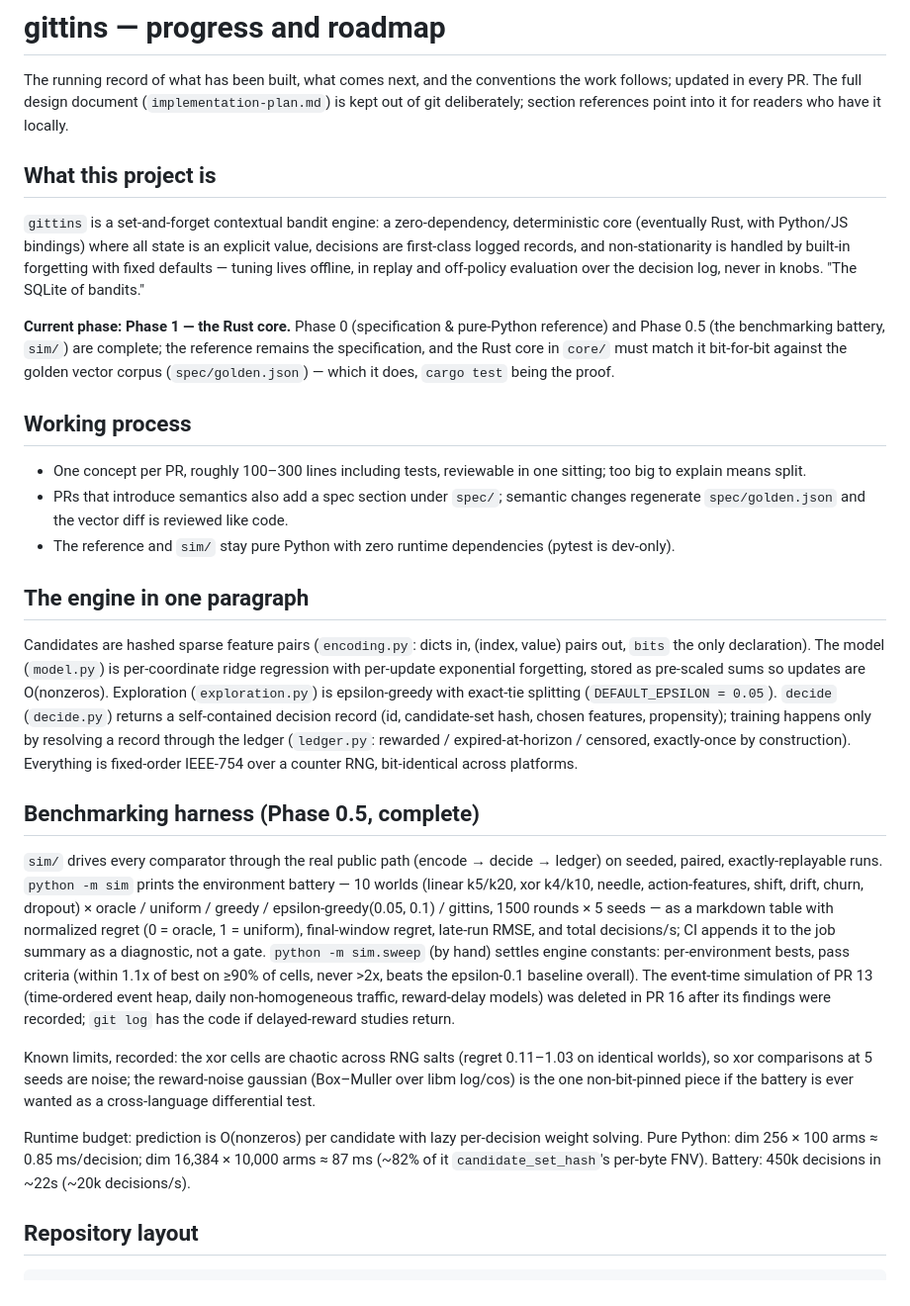
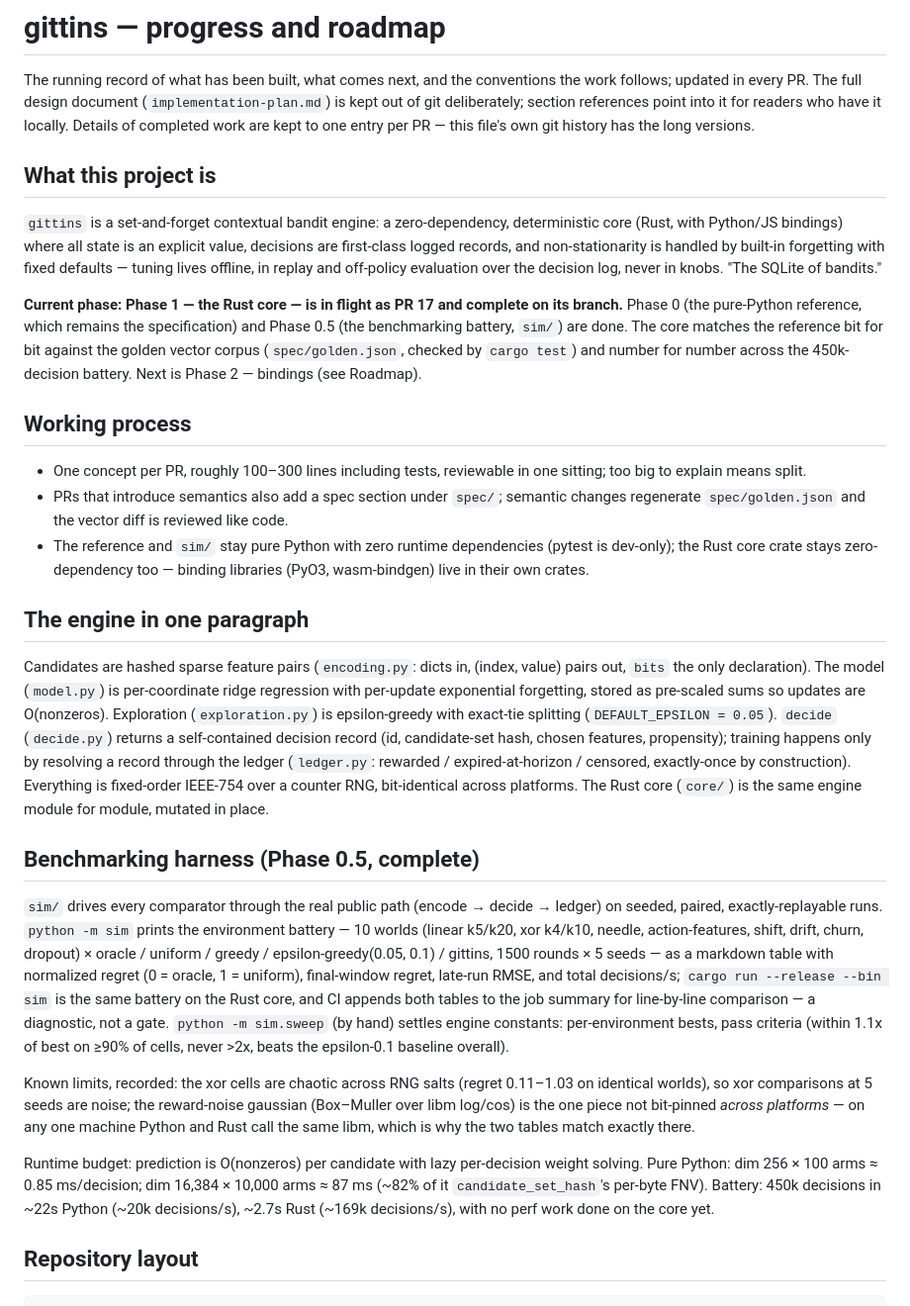
Before and after one commit to maxpagels/gittins, a Markdown page: PROGRESS.md, the part around one of its changes. Shown at 99% size. Drawn GitHub-style.

```diff
--- a/PROGRESS.md
+++ b/PROGRESS.md
@@ -3,22 +3,24 @@
 The running record of what has been built, what comes next, and the conventions
 the work follows; updated in every PR. The full design document
 (`implementation-plan.md`) is kept out of git deliberately; section references
-point into it for readers who have it locally.
+point into it for readers who have it locally. Details of completed work are
+kept to one entry per PR — this file's own git history has the long versions.
 
 ## What this project is
 
 `gittins` is a set-and-forget contextual bandit engine: a zero-dependency,
-deterministic core (eventually Rust, with Python/JS bindings) where all state is
-an explicit value, decisions are first-class logged records, and
+deterministic core (Rust, with Python/JS bindings) where all state is an
+explicit value, decisions are first-class logged records, and
 non-stationarity is handled by built-in forgetting with fixed defaults — tuning
 lives offline, in replay and off-policy evaluation over the decision log, never
 in knobs. "The SQLite of bandits."
 
-**Current phase: Phase 1 — the Rust core.** Phase 0 (specification &
-pure-Python reference) and Phase 0.5 (the benchmarking battery, `sim/`) are
-complete; the reference remains the specification, and the Rust core in
-`core/` must match it bit-for-bit against the golden vector corpus
-(`spec/golden.json`) — which it does, `cargo test` being the proof.
+**Current phase: Phase 1 — the Rust core — is in flight as PR 17 and
+complete on its branch.** Phase 0 (the pure-Python reference, which remains
+the specification) and Phase 0.5 (the benchmarking battery, `sim/`) are done.
+The core matches the reference bit for bit against the golden vector corpus
+(`spec/golden.json`, checked by `cargo test`) and number for number across
+the 450k-decision battery. Next is Phase 2 — bindings (see Roadmap).
 
 ## Working process
 
@@ -28,7 +30,8 @@ complete; the reference remains the specification, and the Rust core in
   changes regenerate `spec/golden.json` and the vector diff is reviewed like
   code.
 - The reference and `sim/` stay pure Python with zero runtime dependencies
-  (pytest is dev-only).
+  (pytest is dev-only); the Rust core crate stays zero-dependency too —
+  binding libraries (PyO3, wasm-bindgen) live in their own crates.
 
 ## The engine in one paragraph
 
@@ -41,7 +44,8 @@ is epsilon-greedy with exact-tie splitting (`DEFAULT_EPSILON = 0.05`). `decide`
 hash, chosen features, propensity); training happens only by resolving a
 record through the ledger (`ledger.py`: rewarded / expired-at-horizon /
 censored, exactly-once by construction). Everything is fixed-order IEEE-754
-over a counter RNG, bit-identical across platforms.
+over a counter RNG, bit-identical across platforms. The Rust core (`core/`)
+is the same engine module for module, mutated in place.
 
 ## Benchmarking harness (Phase 0.5, complete)
 
@@ -51,23 +55,24 @@ environment battery — 10 worlds (linear k5/k20, xor k4/k10, needle,
 action-features, shift, drift, churn, dropout) × oracle / uniform / greedy /
 epsilon-greedy(0.05, 0.1) / gittins, 1500 rounds × 5 seeds — as a markdown
 table with normalized regret (0 = oracle, 1 = uniform), final-window regret,
-late-run RMSE, and total decisions/s; CI appends it to the job summary as a
-diagnostic, not a gate. `python -m sim.sweep` (by hand) settles engine
-constants: per-environment bests, pass criteria (within 1.1x of best on ≥90%
-of cells, never >2x, beats the epsilon-0.1 baseline overall). The event-time
-simulation of PR 13 (time-ordered event heap, daily non-homogeneous traffic,
-reward-delay models) was deleted in PR 16 after its findings were recorded;
-`git log` has the code if delayed-reward studies return.
+late-run RMSE, and total decisions/s; `cargo run --release --bin sim` is the
+same battery on the Rust core, and CI appends both tables to the job summary
+for line-by-line comparison — a diagnostic, not a gate. `python -m sim.sweep`
+(by hand) settles engine constants: per-environment bests, pass criteria
+(within 1.1x of best on ≥90% of cells, never >2x, beats the epsilon-0.1
+baseline overall).
 
 Known limits, recorded: the xor cells are chaotic across RNG salts (regret
 0.11–1.03 on identical worlds), so xor comparisons at 5 seeds are noise; the
-reward-noise gaussian (Box–Muller over libm log/cos) is the one non-bit-pinned
-piece if the battery is ever wanted as a cross-language differential test.
+reward-noise gaussian (Box–Muller over libm log/cos) is the one piece not
+bit-pinned *across platforms* — on any one machine Python and Rust call the
+same libm, which is why the two tables match exactly there.
 
 Runtime budget: prediction is O(nonzeros) per candidate with lazy per-decision
 weight solving. Pure Python: dim 256 × 100 arms ≈ 0.85 ms/decision;
 dim 16,384 × 10,000 arms ≈ 87 ms (~82% of it `candidate_set_hash`'s per-byte
-FNV). Battery: 450k decisions in ~22s (~20k decisions/s).
+FNV). Battery: 450k decisions in ~22s Python (~20k decisions/s), ~2.7s Rust
+(~169k decisions/s), with no perf work done on the core yet.
 
 ## Repository layout
 
```
Also changed, not shown: other parts of PROGRESS.md (+108 -149 lines).
